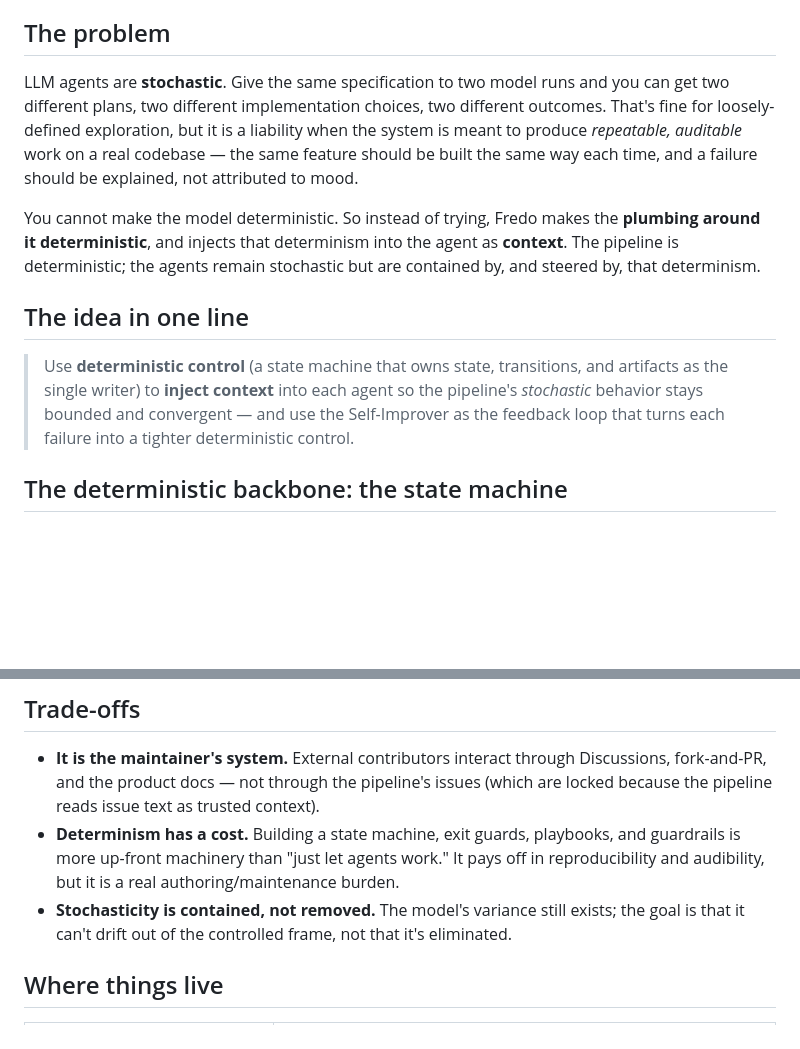
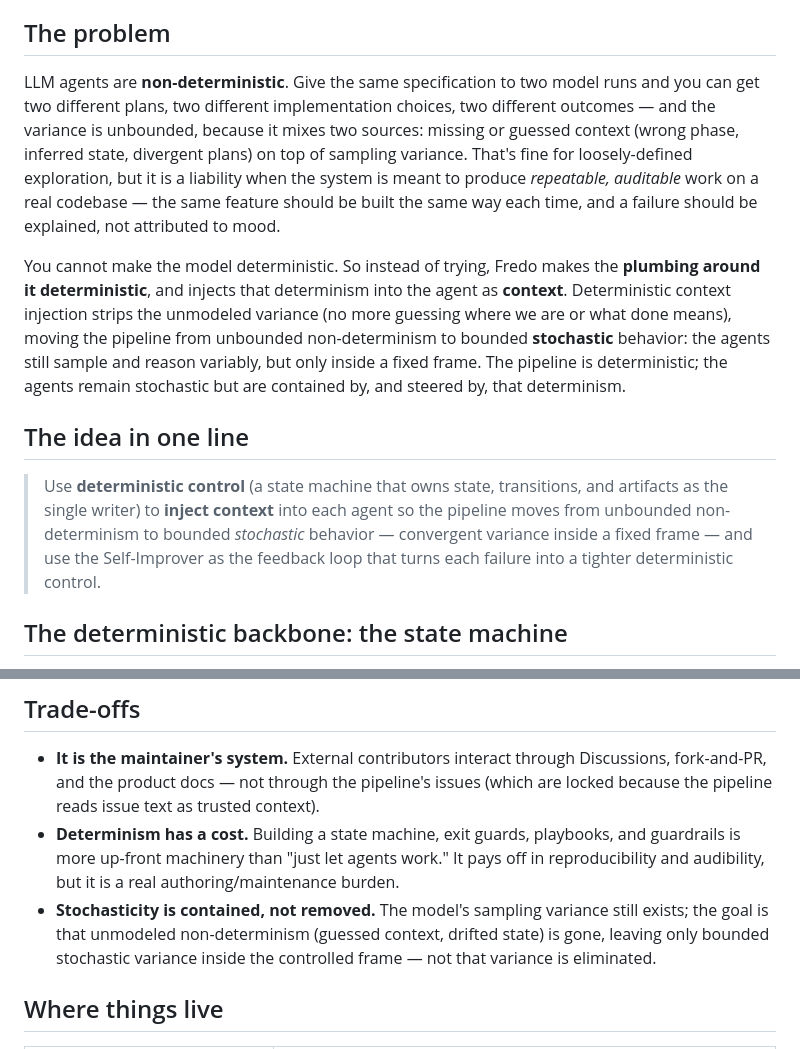
Before and after one commit to FredoAi/fredo, a Markdown page: docs/agentic-pipeline/pipeline-rationale.md, 2 parts joined by grey strips. Drawn GitHub-style; blank space fills up the shorter version.

```diff
--- a/docs/agentic-pipeline/pipeline-rationale.md
+++ b/docs/agentic-pipeline/pipeline-rationale.md
@@ -8,23 +8,29 @@
 
 ## The problem
 
-LLM agents are **stochastic**. Give the same specification to two model runs and you
+LLM agents are **non-deterministic**. Give the same specification to two model runs and you
 can get two different plans, two different implementation choices, two different
-outcomes. That's fine for loosely-defined exploration, but it is a liability when the
+outcomes — and the variance is unbounded, because it mixes two sources: missing or
+guessed context (wrong phase, inferred state, divergent plans) on top of sampling
+variance. That's fine for loosely-defined exploration, but it is a liability when the
 system is meant to produce *repeatable, auditable* work on a real codebase — the same
 feature should be built the same way each time, and a failure should be explained, not
 attributed to mood.
 
 You cannot make the model deterministic. So instead of trying, Fredo makes the
 **plumbing around it deterministic**, and injects that determinism into the agent as
-**context**. The pipeline is deterministic; the agents remain stochastic but are
-contained by, and steered by, that determinism.
+**context**. Deterministic context injection strips the unmodeled variance (no more
+guessing where we are or what done means), moving the pipeline from unbounded
+non-determinism to bounded **stochastic** behavior: the agents still sample and reason
+variably, but only inside a fixed frame. The pipeline is deterministic; the agents remain
+stochastic but are contained by, and steered by, that determinism.
 
 ## The idea in one line
 
 > Use **deterministic control** (a state machine that owns state, transitions, and
 > artifacts as the single writer) to **inject context** into each agent so the
-> pipeline's *stochastic* behavior stays bounded and convergent — and use the
+> pipeline moves from unbounded non-determinism to bounded *stochastic* behavior —
+> convergent variance inside a fixed frame — and use the
 > Self-Improver as the feedback loop that turns each failure into a tighter
 > deterministic control.
 
@@ -118,8 +124,9 @@ surface the pipeline's own state and anti-metrics.
 - **Determinism has a cost.** Building a state machine, exit guards, playbooks, and
   guardrails is more up-front machinery than "just let agents work." It pays off in
   reproducibility and audibility, but it is a real authoring/maintenance burden.
-- **Stochasticity is contained, not removed.** The model's variance still exists; the
-  goal is that it can't drift out of the controlled frame, not that it's eliminated.
+- **Stochasticity is contained, not removed.** The model's sampling variance still exists; the
+  goal is that unmodeled non-determinism (guessed context, drifted state) is gone, leaving
+  only bounded stochastic variance inside the controlled frame — not that variance is eliminated.
 
 ## Where things live
 
```
Also changed, not shown: README.md (+9 -3 lines), docs/ARCHITECTURE.md (+39 -0 lines), imgs/fredo-apps.png (added), imgs/fredo-desktop.png (added), imgs/mm-1.png (added), imgs/mm-2.png (added), imgs/mm-3.png (added).
